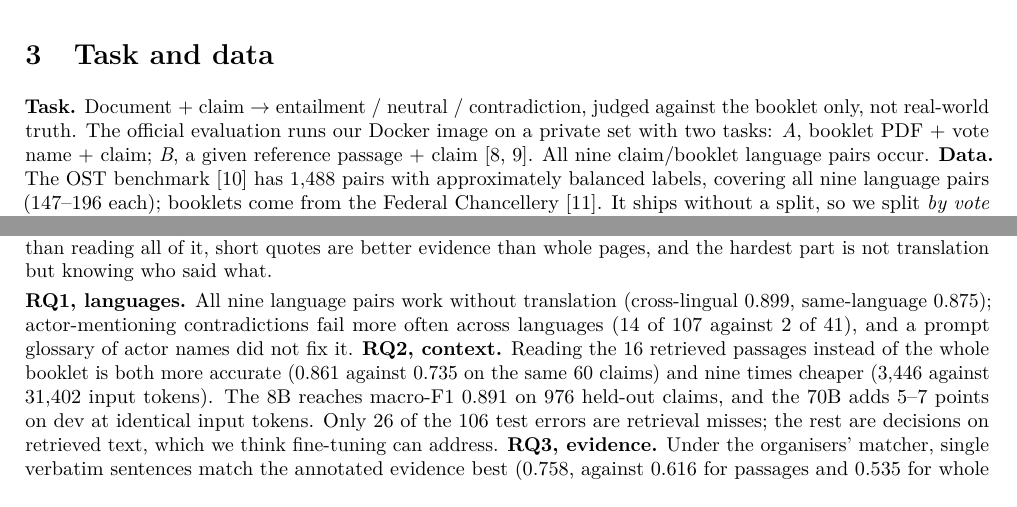
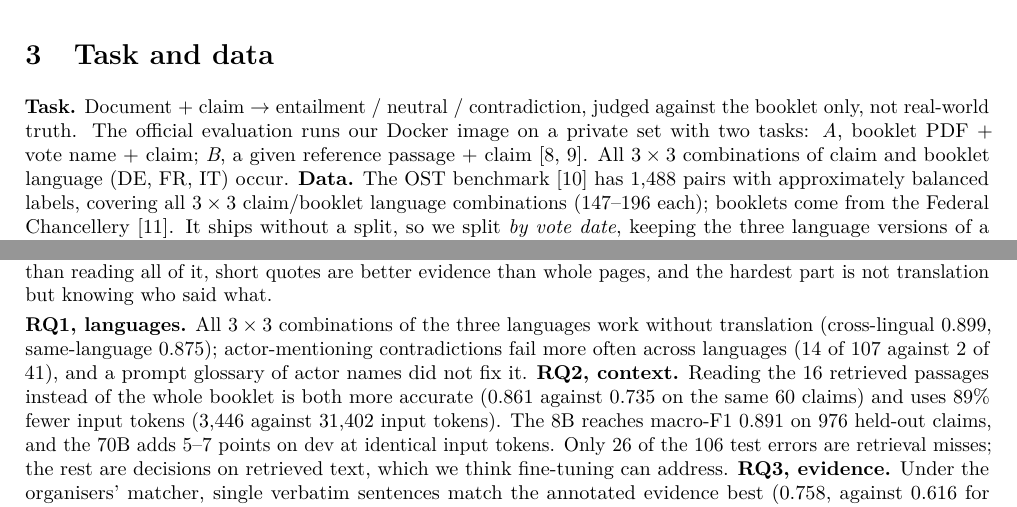
Before and after one commit to kaiser-data/hack-apertus-booklet-nli, a LaTeX paper (track_2a/paper/report.tex): two parts of pages 2 and 5 of 6, joined at a grey line, cut so that both start at the same text. Compiled offline with pdfLaTeX.

Commit message:
Report: three languages, 3x3 claim/booklet combinations (not 'nine languages'); 89% fewer tokens
Co-Authored-By: Claude Opus 5.5 (1M context) <noreply@anthropic.com>

```diff
--- a/track_2a/paper/report.tex
+++ b/track_2a/paper/report.tex
@@ -97,9 +97,9 @@ retrieval (ColPali~\cite{faysse2024colpali}) are alternatives we test in Appendi
 \textbf{Task.} Document + claim $\rightarrow$ entailment / neutral / contradiction, judged against the
 booklet only, not real-world truth. The official evaluation runs our Docker image on a private set
 with two tasks: \emph{A}, booklet PDF + vote name + claim; \emph{B}, a given reference passage +
-claim~\cite{starter,ostslides}. All nine claim/booklet language pairs occur.
+claim~\cite{starter,ostslides}. All $3\times3$ combinations of claim and booklet language (DE, FR, IT) occur.
 \textbf{Data.} The OST benchmark~\cite{ostdataset} has 1{,}488 pairs with approximately balanced
-labels, covering all nine language pairs (147--196 each); booklets come from the Federal Chancellery~\cite{booklets}. It ships without a split,
+labels, covering all $3\times3$ claim/booklet language combinations (147--196 each); booklets come from the Federal Chancellery~\cite{booklets}. It ships without a split,
 so we split \emph{by vote date}, keeping the three language versions of a booklet on the same side:
 dev 6 dates / 512 pairs (all design choices), test 14 dates / 976 pairs (run once).
 
@@ -276,11 +276,11 @@ votes it has never seen. The most useful lessons were less about the model than
 reading less of the booklet works better than reading all of it, short quotes are better evidence than
 whole pages, and the hardest part is not translation but knowing who said what.
 
-\textbf{RQ1, languages.} All nine language pairs work without translation (cross-lingual 0.899,
+\textbf{RQ1, languages.} All $3\times3$ combinations of the three languages work without translation (cross-lingual 0.899,
 same-language 0.875); actor-mentioning contradictions fail more often across languages (14 of 107
 against 2 of 41), and a prompt glossary of actor names did not fix it.
 \textbf{RQ2, context.} Reading the 16 retrieved passages instead of the whole booklet is both more
-accurate (0.861 against 0.735 on the same 60 claims) and nine times cheaper (3{,}446 against 31{,}402
+accurate (0.861 against 0.735 on the same 60 claims) and uses 89\% fewer input tokens (3{,}446 against 31{,}402
 input tokens). The 8B reaches macro-F1 0.891 on 976 held-out claims, and the 70B adds 5--7 points on
 dev at identical input tokens. Only 26 of the 106 test errors are retrieval misses; the rest are decisions on retrieved text,
 which we think fine-tuning can address.
```
Also changed, not shown: track_2a/README.md, track_2a/kaiser-data_Report.pdf, track_2a/paper/fig-context.pdf, track_2a/paper/fig-errors.pdf, track_2a/paper/fig-evidence-embedders.pdf, track_2a/paper/fig-pipeline.pdf.
